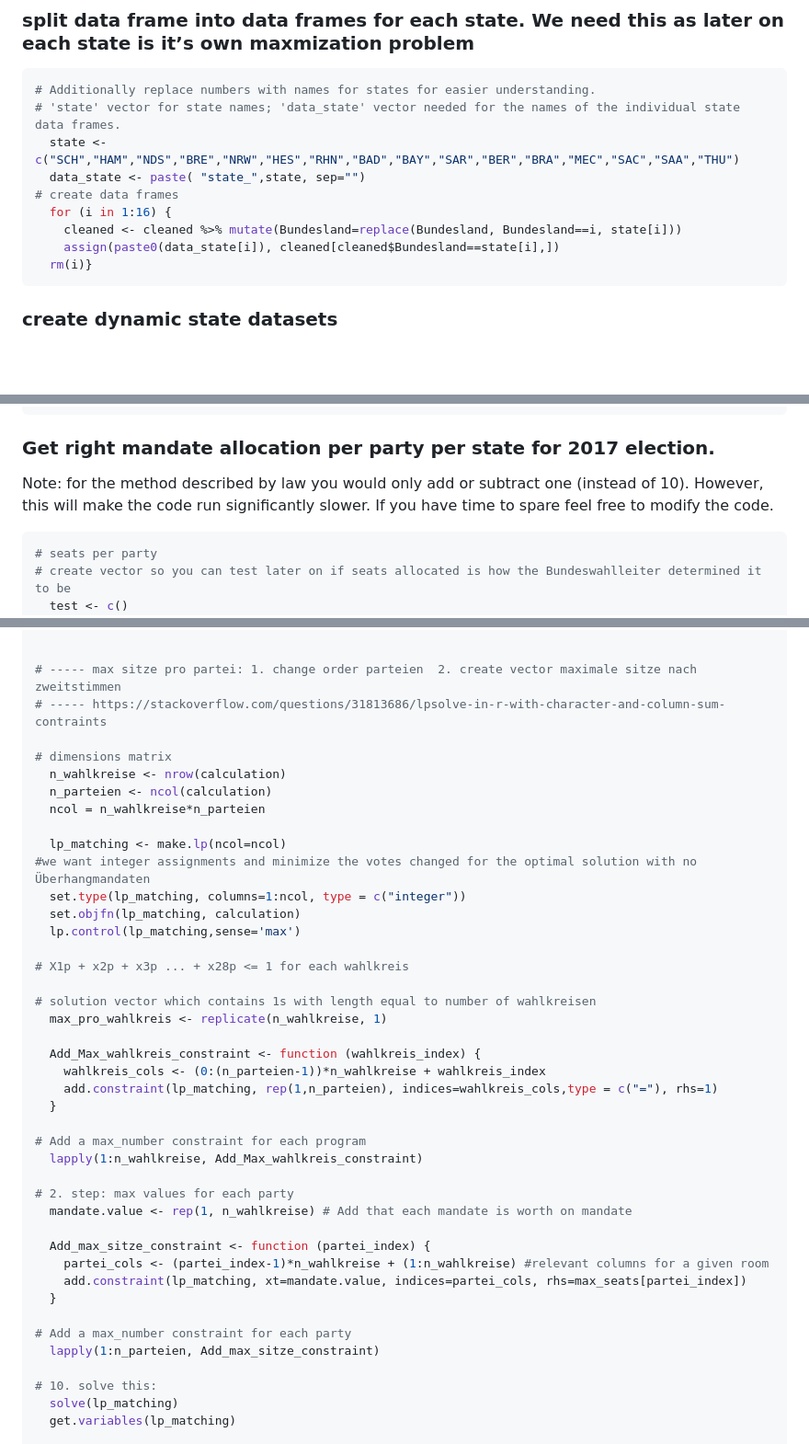
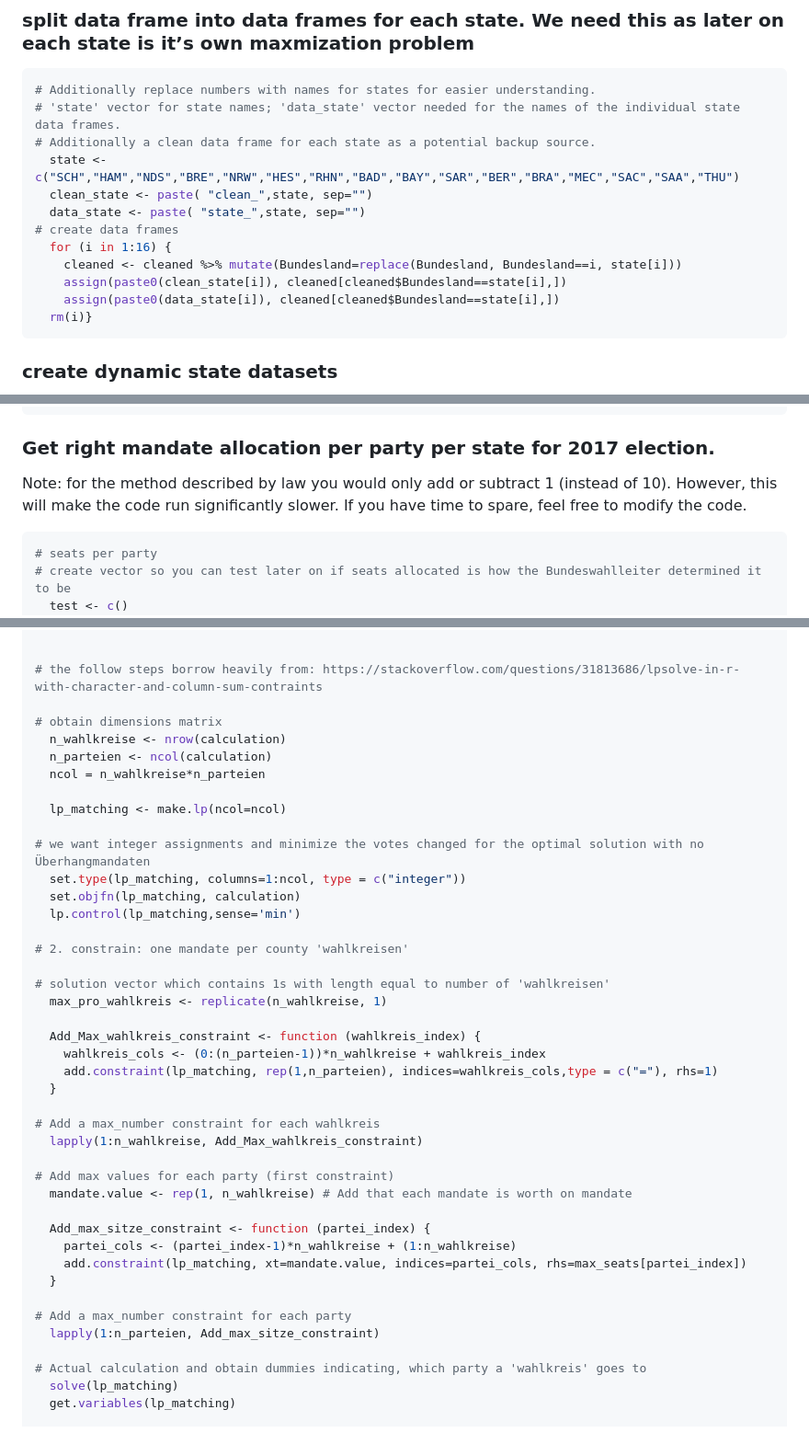
Before and after one commit to datengefluester/Ueberhangmandate_Bundestag, a Markdown page: README.md, 3 parts joined by grey strips. Shown: that part at 92% size. Rendered like a GitHub page; blank space fills up the shorter version.

````diff
--- a/README.md
+++ b/README.md
@@ -314,11 +314,14 @@ parties in the parliament
 ``` r
 # Additionally replace numbers with names for states for easier understanding.
 # 'state' vector for state names; 'data_state' vector needed for the names of the individual state data frames.
+# Additionally a clean data frame for each state as a potential backup source.
   state <- c("SCH","HAM","NDS","BRE","NRW","HES","RHN","BAD","BAY","SAR","BER","BRA","MEC","SAC","SAA","THU")
+  clean_state <- paste( "clean_",state, sep="")
   data_state <- paste( "state_",state, sep="")
 # create data frames
   for (i in 1:16) {
     cleaned <- cleaned %>% mutate(Bundesland=replace(Bundesland, Bundesland==i, state[i]))
+    assign(paste0(clean_state[i]), cleaned[cleaned$Bundesland==state[i],])
     assign(paste0(data_state[i]), cleaned[cleaned$Bundesland==state[i],])
   rm(i)}
 ```
@@ -360,9 +363,9 @@ for (i in 1:16) {
 
 ### Get right mandate allocation per party per state for 2017 election.
 
-Note: for the method described by law you would only add or subtract one
+Note: for the method described by law you would only add or subtract 1
 (instead of 10). However, this will make the code run significantly
-slower. If you have time to spare feel free to modify the code.
+slower. If you have time to spare, feel free to modify the code.
 
 ``` r
 # seats per party
@@ -521,23 +546,23 @@ loop_state <- get(dynamic_state[i])
                               as.matrix()
 
 
-# ----- max sitze pro partei: 1. change order parteien  2. create vector maximale sitze nach zweitstimmen
-# ----- https://stackoverflow.com/questions/31813686/lpsolve-in-r-with-character-and-column-sum-contraints
+# the follow steps borrow heavily from: https://stackoverflow.com/questions/31813686/lpsolve-in-r-with-character-and-column-sum-contraints
 
-# dimensions matrix
+# obtain dimensions matrix
   n_wahlkreise <- nrow(calculation)
   n_parteien <- ncol(calculation)
   ncol = n_wahlkreise*n_parteien
 
   lp_matching <- make.lp(ncol=ncol)
-#we want integer assignments and minimize the votes changed for the optimal solution with no Überhangmandaten
+
+# we want integer assignments and minimize the votes changed for the optimal solution with no Überhangmandaten
   set.type(lp_matching, columns=1:ncol, type = c("integer"))
   set.objfn(lp_matching, calculation)
-  lp.control(lp_matching,sense='max')
+  lp.control(lp_matching,sense='min')
 
-# X1p + x2p + x3p ... + x28p <= 1 for each wahlkreis
+# 2. constrain: one mandate per county 'wahlkreisen'
 
-# solution vector which contains 1s with length equal to number of wahlkreisen
+# solution vector which contains 1s with length equal to number of 'wahlkreisen'
   max_pro_wahlkreis <- replicate(n_wahlkreise, 1)
 
   Add_Max_wahlkreis_constraint <- function (wahlkreis_index) {
@@ -545,21 +570,21 @@ loop_state <- get(dynamic_state[i])
     add.constraint(lp_matching, rep(1,n_parteien), indices=wahlkreis_cols,type = c("="), rhs=1)
   }
 
-# Add a max_number constraint for each program
+# Add a max_number constraint for each wahlkreis
   lapply(1:n_wahlkreise, Add_Max_wahlkreis_constraint)
 
-# 2. step: max values for each party
+# Add max values for each party (first constraint)
   mandate.value <- rep(1, n_wahlkreise) # Add that each mandate is worth on mandate
 
   Add_max_sitze_constraint <- function (partei_index) {
-    partei_cols <- (partei_index-1)*n_wahlkreise + (1:n_wahlkreise) #relevant columns for a given room
+    partei_cols <- (partei_index-1)*n_wahlkreise + (1:n_wahlkreise)
     add.constraint(lp_matching, xt=mandate.value, indices=partei_cols, rhs=max_seats[partei_index])
   }
 
 # Add a max_number constraint for each party
   lapply(1:n_parteien, Add_max_sitze_constraint)
 
-# 10. solve this:
+# Actual calculation and obtain dummies indicating, which party a 'wahlkreis' goes to
   solve(lp_matching)
   get.variables(lp_matching)
 
````
Also changed, not shown: other parts of README.md (+101 -22 lines), README_figs/margins_graph-1.png (added), 1 other file.
